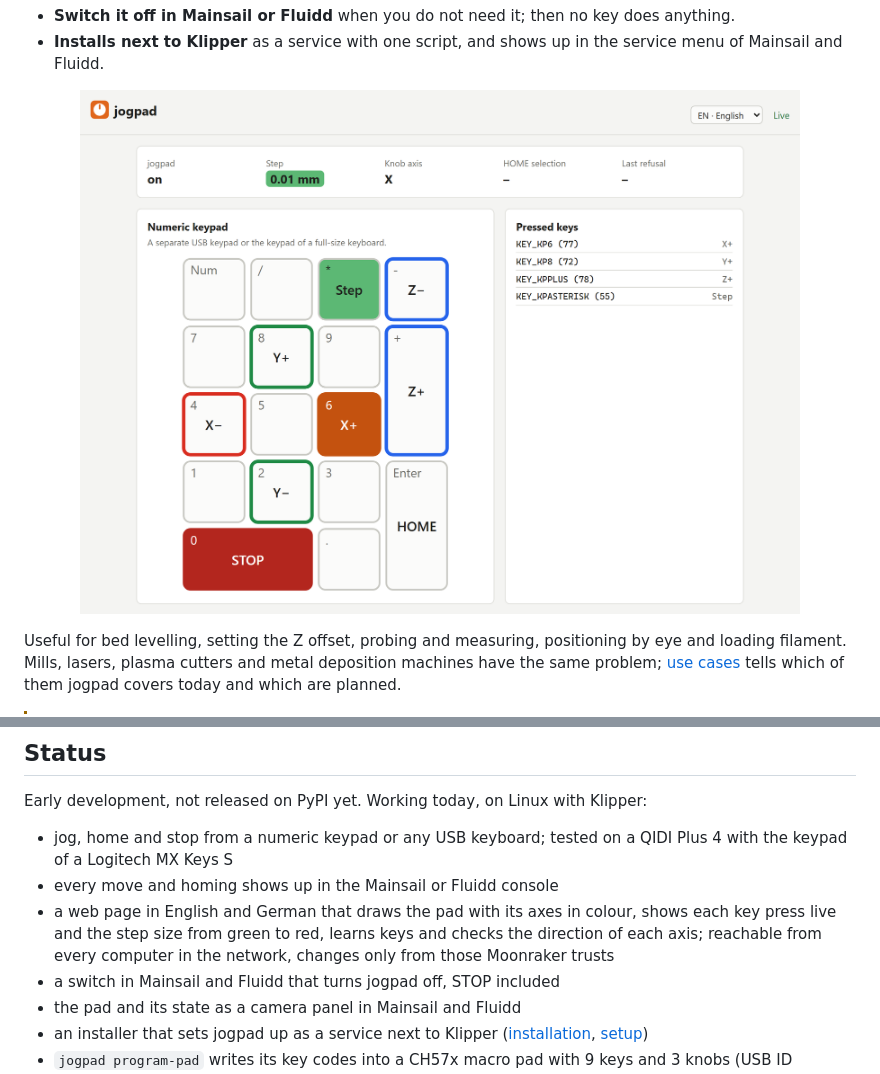
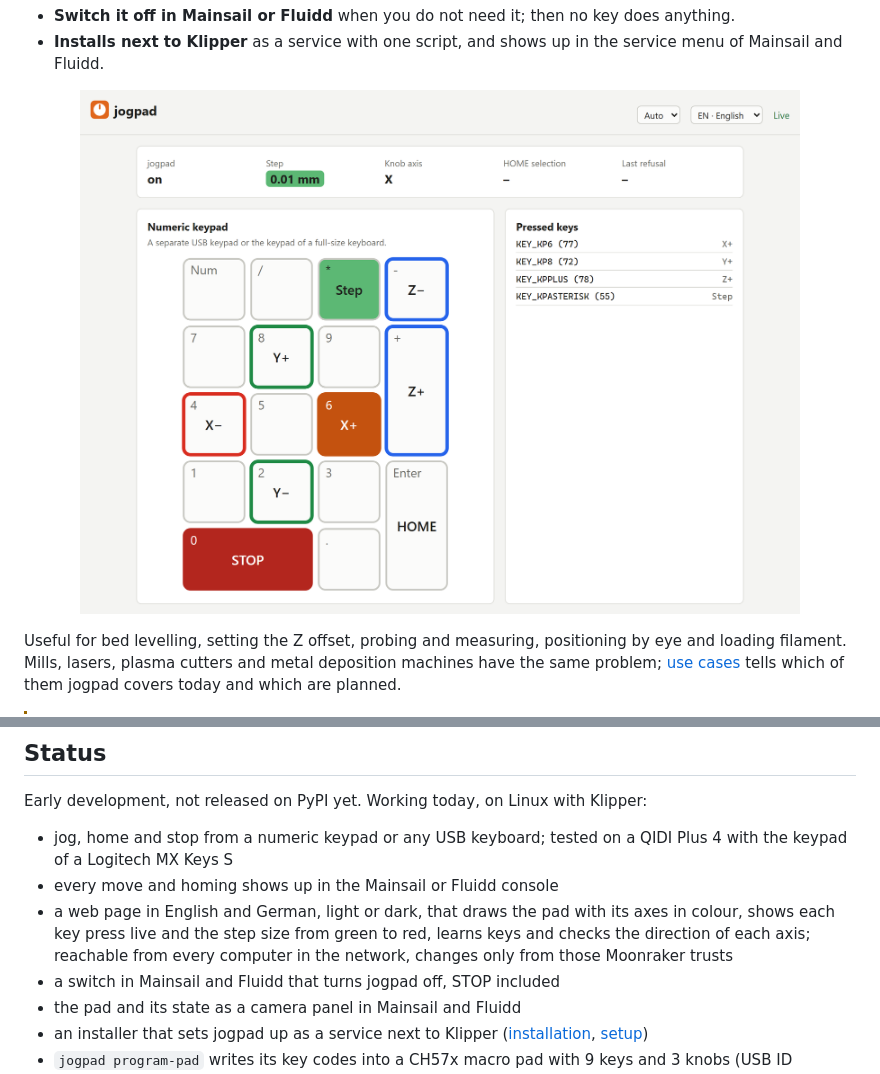
Before and after one commit to Aitch-ko/jogpad, a Markdown page: README.md, 2 parts joined by grey strips. Drawn GitHub-style; pictures changed too: docs/assets/screenshots/web-page-light.png.

```diff
--- a/README.md
+++ b/README.md
@@ -80,9 +80,9 @@ Klipper:
 - jog, home and stop from a numeric keypad or any USB keyboard; tested on a
   QIDI Plus 4 with the keypad of a Logitech MX Keys S
 - every move and homing shows up in the Mainsail or Fluidd console
-- a web page in English and German that draws the pad with its axes in
-  colour, shows each key press live and the step size from green to red,
-  learns keys and checks the direction of each axis; reachable from
+- a web page in English and German, light or dark, that draws the pad with
+  its axes in colour, shows each key press live and the step size from green
+  to red, learns keys and checks the direction of each axis; reachable from
   every computer in the network, changes only from those Moonraker trusts
 - a switch in Mainsail and Fluidd that turns jogpad off, STOP included
 - the pad and its state as a camera panel in Mainsail and Fluidd
```
Also changed, not shown: docs/usage.md (+6 -3 lines), docs/assets/screenshots/web-page-dark.png, 6 other files.
